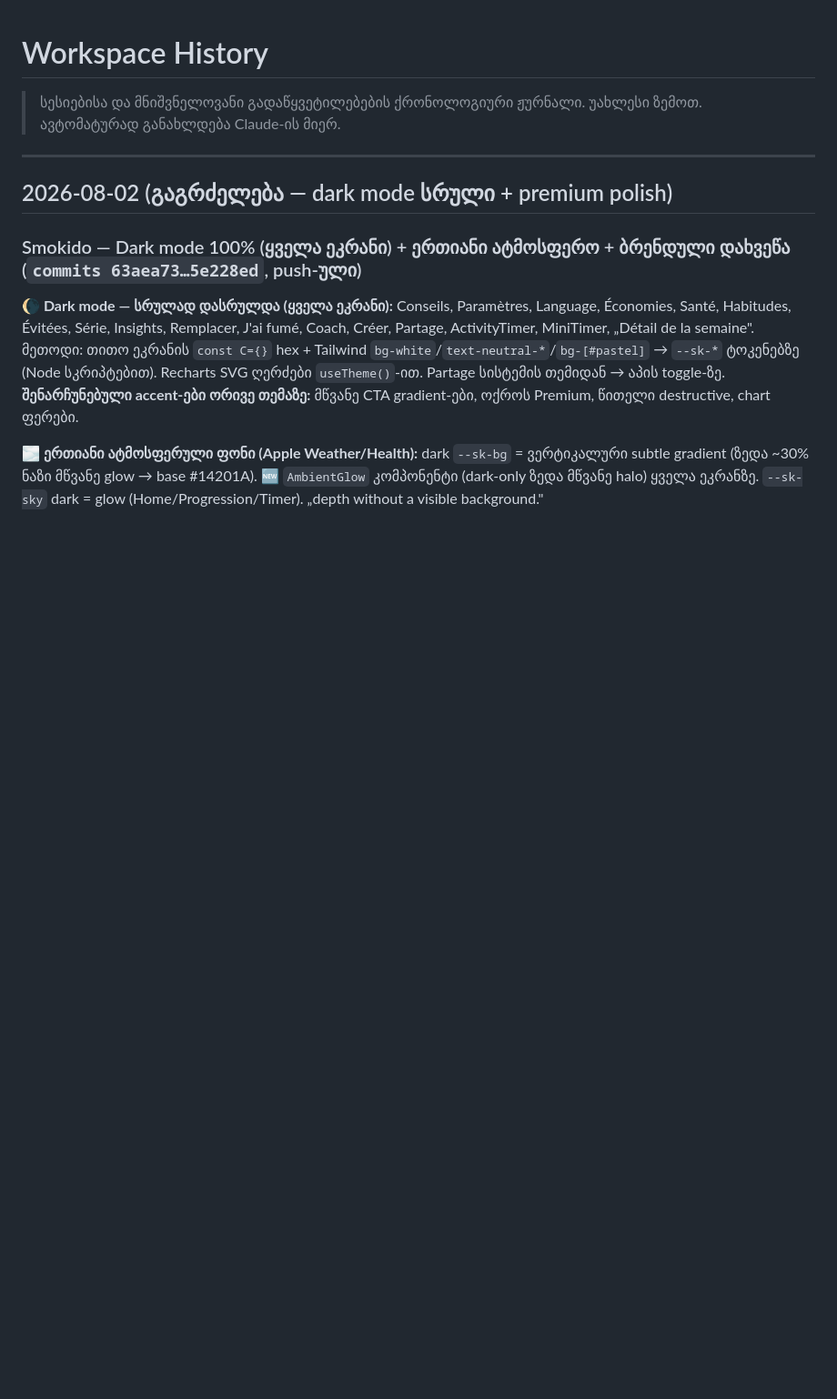
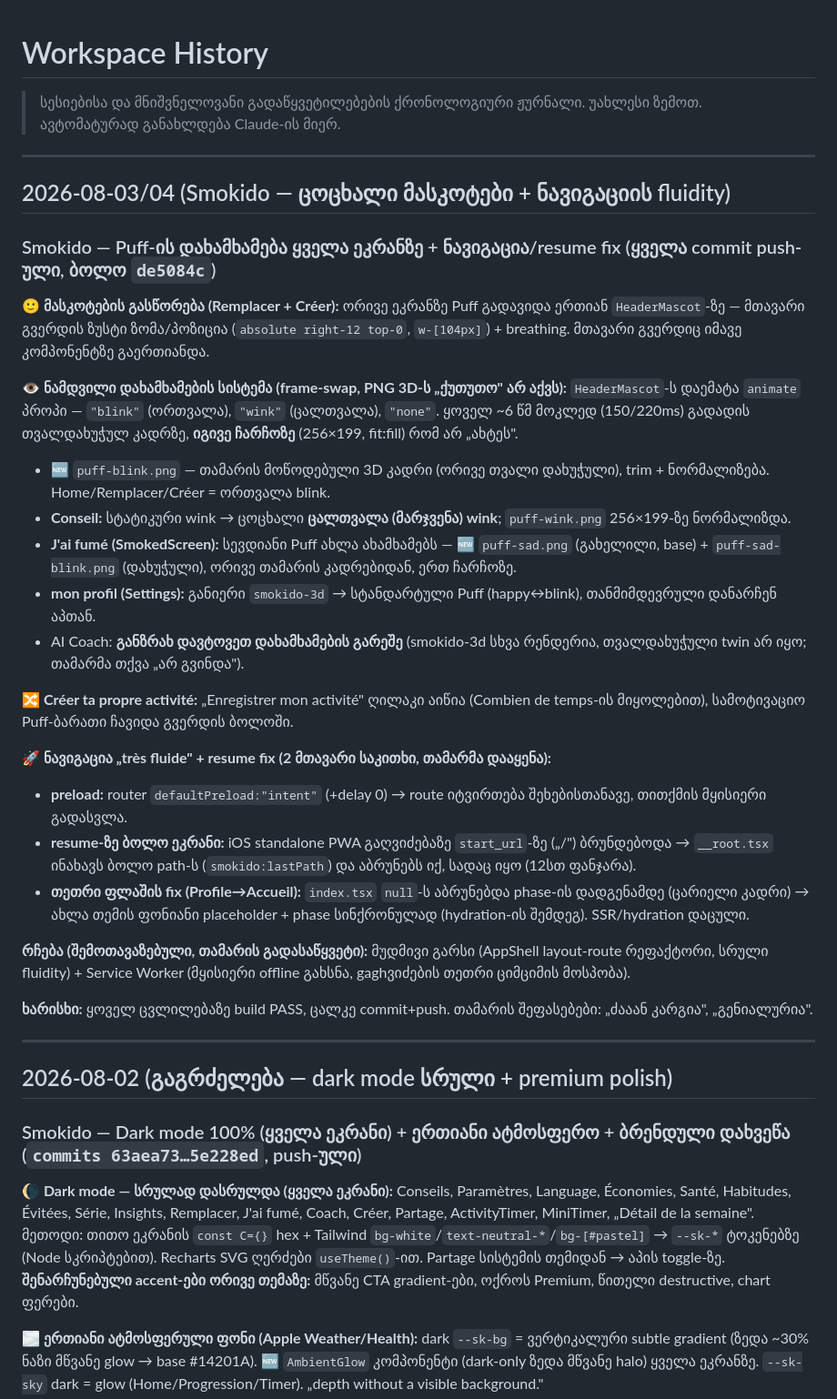
Before and after one commit to tamarI-TM/tamarijs-journal, a Markdown page: context/HISTORY.md, the part around the change. Shown at 91% size. GitHub-like rendering; blank space fills up the shorter version.

Commit message:
contexte: HISTORY 2026-08-03/04 — Smokido mascottes vivantes (blink/wink) + nav fluide + resume/flash fix

```diff
--- a/context/HISTORY.md
+++ b/context/HISTORY.md
@@ -2,6 +2,32 @@
 
 > სესიებისა და მნიშვნელოვანი გადაწყვეტილებების ქრონოლოგიური ჟურნალი.
 > უახლესი ზემოთ. ავტომატურად განახლდება Claude-ის მიერ.
+
+---
+
+## 2026-08-03/04 (Smokido — ცოცხალი მასკოტები + ნავიგაციის fluidity)
+
+### Smokido — Puff-ის დახამხამება ყველა ეკრანზე + ნავიგაცია/resume fix (ყველა commit push-ული, ბოლო `de5084c`)
+
+**🙂 მასკოტების გასწორება (Remplacer + Créer):** ორივე ეკრანზე Puff გადავიდა ერთიან `HeaderMascot`-ზე — მთავარი გვერდის ზუსტი ზომა/პოზიცია (`absolute right-12 top-0`, `w-[104px]`) + breathing. მთავარი გვერდიც იმავე კომპონენტზე გაერთიანდა.
+
+**👁️ ნამდვილი დახამხამების სისტემა (frame-swap, PNG 3D-ს „ქუთუთო" არ აქვს):** `HeaderMascot`-ს დაემატა `animate` პროპი — `"blink"` (ორთვალა), `"wink"` (ცალთვალა), `"none"`. ყოველ ~6 წმ მოკლედ (150/220ms) გადადის თვალდახუჭულ კადრზე, **იგივე ჩარჩოზე** (256×199, fit:fill) რომ არ „ახტეს".
+- 🆕 `puff-blink.png` — თამარის მოწოდებული 3D კადრი (ორივე თვალი დახუჭული), trim + ნორმალიზება. Home/Remplacer/Créer = ორთვალა blink.
+- **Conseil:** სტატიკური wink → ცოცხალი **ცალთვალა (მარჯვენა) wink**; `puff-wink.png` 256×199-ზე ნორმალიზდა.
+- **J'ai fumé (SmokedScreen):** სევდიანი Puff ახლა ახამხამებს — 🆕 `puff-sad.png` (გახელილი, base) + `puff-sad-blink.png` (დახუჭული), ორივე თამარის კადრებიდან, ერთ ჩარჩოზე.
+- **mon profil (Settings):** განიერი `smokido-3d` → სტანდარტული Puff (happy↔blink), თანმიმდევრული დანარჩენ აპთან.
+- AI Coach: **განზრახ დავტოვეთ დახამხამების გარეშე** (smokido-3d სხვა რენდერია, თვალდახუჭული twin არ იყო; თამარმა თქვა „არ გვინდა").
+
+**🔀 Créer ta propre activité:** „Enregistrer mon activité" ღილაკი აიწია (Combien de temps-ის მიყოლებით), სამოტივაციო Puff-ბარათი ჩავიდა გვერდის ბოლოში.
+
+**🚀 ნავიგაცია „très fluide" + resume fix (2 მთავარი საკითხი, თამარმა დააყენა):**
+- **preload:** router `defaultPreload:"intent"` (+delay 0) → route იტვირთება შეხებისთანავე, თითქმის მყისიერი გადასვლა.
+- **resume-ზე ბოლო ეკრანი:** iOS standalone PWA გაღვიძებაზე `start_url`-ზე („/") ბრუნდებოდა → `__root.tsx` ინახავს ბოლო path-ს (`smokido:lastPath`) და აბრუნებს იქ, სადაც იყო (12სთ ფანჯარა).
+- **თეთრი ფლაშის fix (Profile→Accueil):** `index.tsx` `null`-ს აბრუნებდა phase-ის დადგენამდე (ცარიელი კადრი) → ახლა თემის ფონიანი placeholder + phase სინქრონულად (hydration-ის შემდეგ). SSR/hydration დაცული.
+
+**რჩება (შემოთავაზებული, თამარის გადასაწყვეტი):** მუდმივი გარსი (AppShell layout-route რეფაქტორი, სრული fluidity) + Service Worker (მყისიერი offline გახსნა, gaghვიძების თეთრი ციმციმის მოსპობა).
+
+**ხარისხი:** ყოველ ცვლილებაზე build PASS, ცალკე commit+push. თამარის შეფასებები: „ძააან კარგია", „გენიალურია".
 
 ---
 
```
